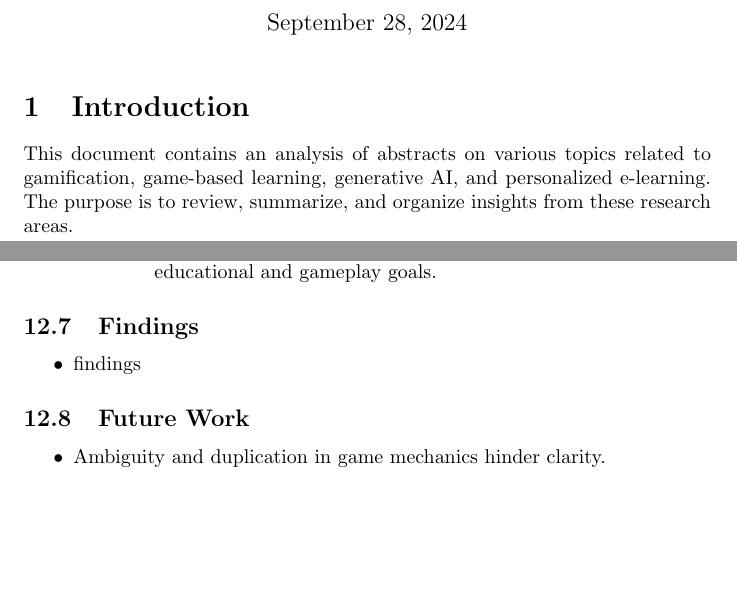
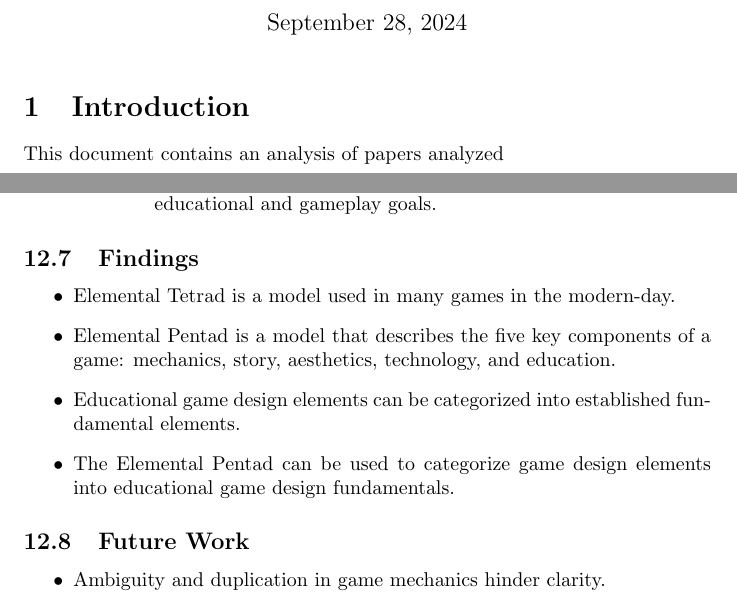
Before and after one commit to EyadTamer999/Bachelor, a LaTeX document (Notes/Abstracts_Analysis_Notes.tex, which reads Notes/Categorizing Game Design Elements into Educational Game Design Fundamentals.tex): two parts of pages 1 and 18 of 23, joined at a grey line, cut so that both start at the same text, the shorter picture padded with empty space. Compiled offline with pdfLaTeX.

Commit message:
need to come up with ideas

```diff
--- a/Notes/Abstracts_Analysis_Notes.tex
+++ b/Notes/Abstracts_Analysis_Notes.tex
@@ -12,7 +12,7 @@
 \maketitle
 
 \section{Introduction}
-This document contains an analysis of abstracts on various topics related to gamification, game-based learning, generative AI, and personalized e-learning. The purpose is to review, summarize, and organize insights from these research areas.
+This document contains an analysis of papers analyzed
 
 \newpage
 \input{Use of Gamification and Game-Based Learning in Educating Generation Alpha.tex}
--- a/Notes/Categorizing Game Design Elements into Educational Game Design Fundamentals.tex
+++ b/Notes/Categorizing Game Design Elements into Educational Game Design Fundamentals.tex
@@ -47,7 +47,10 @@ categorizing various existing game elements into established fundamental element
 
 \subsection{Findings}
 \begin{itemize}
-    \item findings
+    \item Elemental Tetrad is a model used in many games in the modern-day.
+    \item Elemental Pentad is a model that describes the five key components of a game: mechanics, story, aesthetics, technology, and education.
+    \item Educational game design elements can be categorized into established fundamental elements.
+    \item The Elemental Pentad can be used to categorize game design elements into educational game design fundamentals.
 \end{itemize}
 
 
```
Also changed, not shown: Notes/Analysis of Game Design FrameworkThrough Elemental Tetrad.tex (+2 -2 lines), Notes/Use of Gamification and Game-Based Learning in Educating Generation Alpha.tex (+1 -2 lines), Notes/Abstracts_Analysis_Notes.pdf, SGAME_An_Authoring_Tool_to_Easily_Create_Educational_Video_Games_by_Integrating_SCORM-Compliant_Learning_Objects.pdf (added), book_art_of_computer_game_design.pdf, 4 other files.
